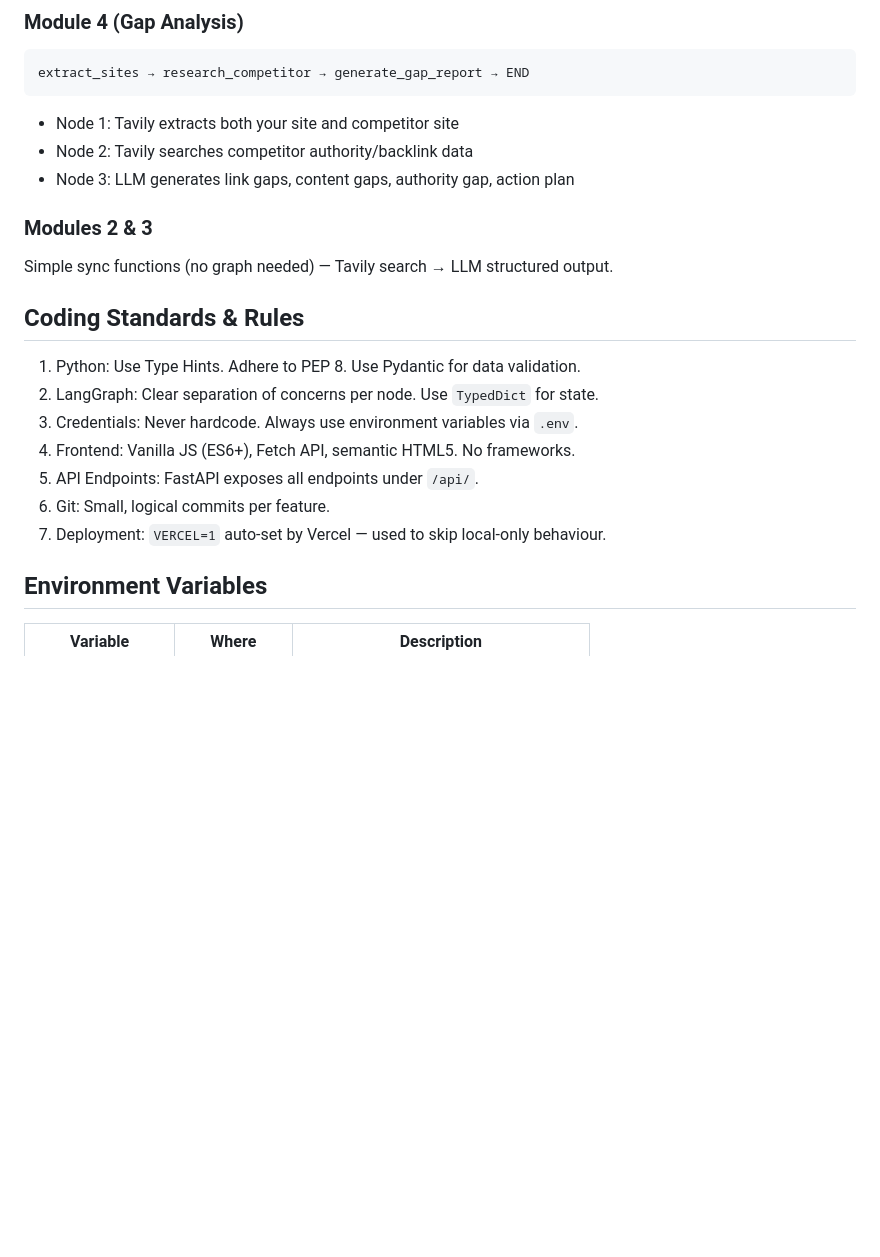
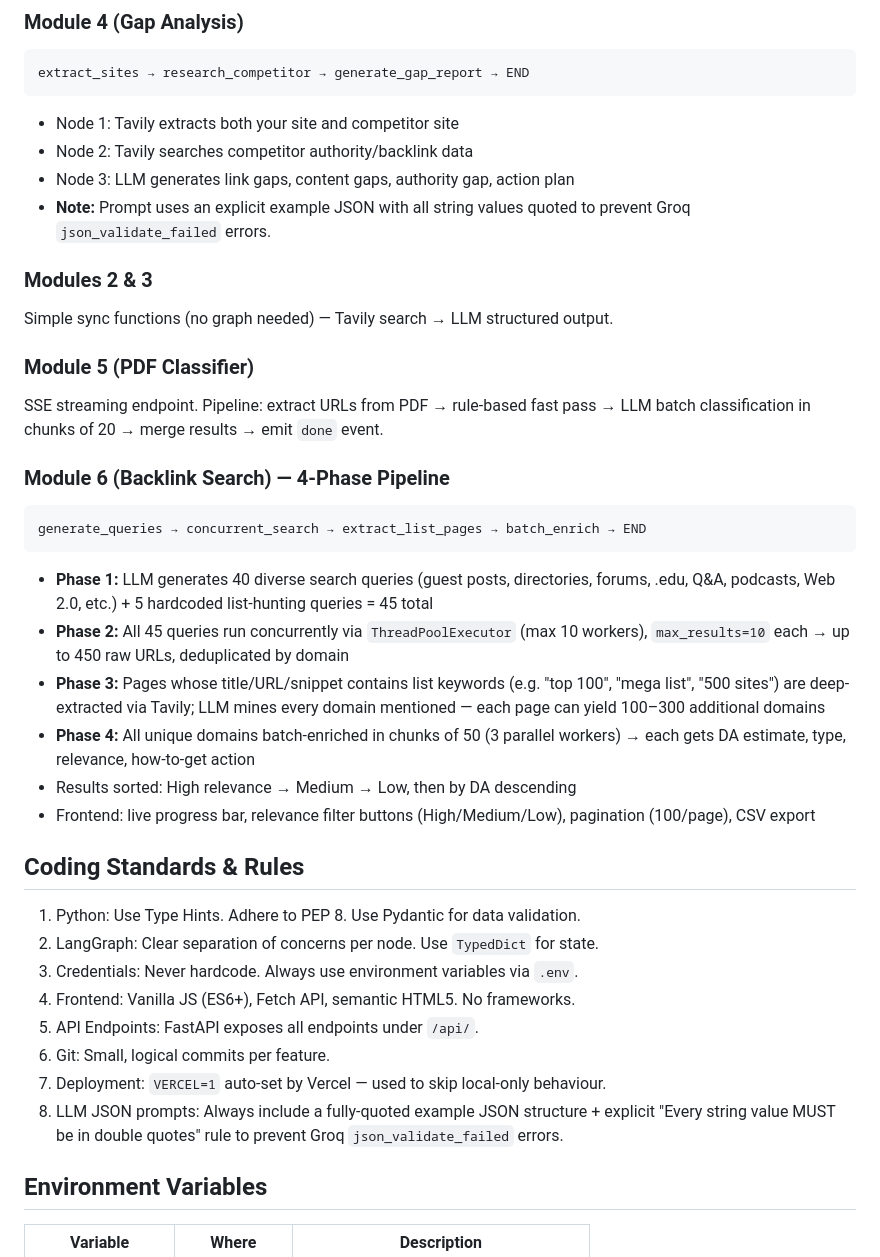
Before and after one commit to wajahatariq/SEO-Backlinks, a Markdown page: CLAUDE.md, the part around one of its changes. Drawn GitHub-style; blank space fills up the shorter version.

````diff
--- a/CLAUDE.md
+++ b/CLAUDE.md
@@ -63,9 +67,24 @@ extract_sites → research_competitor → generate_gap_report → END
 - Node 1: Tavily extracts both your site and competitor site
 - Node 2: Tavily searches competitor authority/backlink data
 - Node 3: LLM generates link gaps, content gaps, authority gap, action plan
+- **Note:** Prompt uses an explicit example JSON with all string values quoted to prevent Groq `json_validate_failed` errors.
 
 ### Modules 2 & 3
 Simple sync functions (no graph needed) — Tavily search → LLM structured output.
+
+### Module 5 (PDF Classifier)
+SSE streaming endpoint. Pipeline: extract URLs from PDF → rule-based fast pass → LLM batch classification in chunks of 20 → merge results → emit `done` event.
+
+### Module 6 (Backlink Search) — 4-Phase Pipeline
+```
+generate_queries → concurrent_search → extract_list_pages → batch_enrich → END
+```
+- **Phase 1:** LLM generates 40 diverse search queries (guest posts, directories, forums, .edu, Q&A, podcasts, Web 2.0, etc.) + 5 hardcoded list-hunting queries = 45 total
+- **Phase 2:** All 45 queries run concurrently via `ThreadPoolExecutor` (max 10 workers), `max_results=10` each → up to 450 raw URLs, deduplicated by domain
+- **Phase 3:** Pages whose title/URL/snippet contains list keywords (e.g. "top 100", "mega list", "500 sites") are deep-extracted via Tavily; LLM mines every domain mentioned — each page can yield 100–300 additional domains
+- **Phase 4:** All unique domains batch-enriched in chunks of 50 (3 parallel workers) → each gets DA estimate, type, relevance, how-to-get action
+- Results sorted: High relevance → Medium → Low, then by DA descending
+- Frontend: live progress bar, relevance filter buttons (High/Medium/Low), pagination (100/page), CSV export
 
 ## Coding Standards & Rules
 1. Python: Use Type Hints. Adhere to PEP 8. Use Pydantic for data validation.
@@ -75,6 +94,7 @@ Simple sync functions (no graph needed) — Tavily search → LLM structured out
 5. API Endpoints: FastAPI exposes all endpoints under `/api/`.
 6. Git: Small, logical commits per feature.
 7. Deployment: `VERCEL=1` auto-set by Vercel — used to skip local-only behaviour.
+8. LLM JSON prompts: Always include a fully-quoted example JSON structure + explicit "Every string value MUST be in double quotes" rule to prevent Groq `json_validate_failed` errors.
 
 ## Environment Variables
 | Variable        | Where         | Description                              |
````
Also changed, not shown: other parts of CLAUDE.md (+34 -23 lines).
